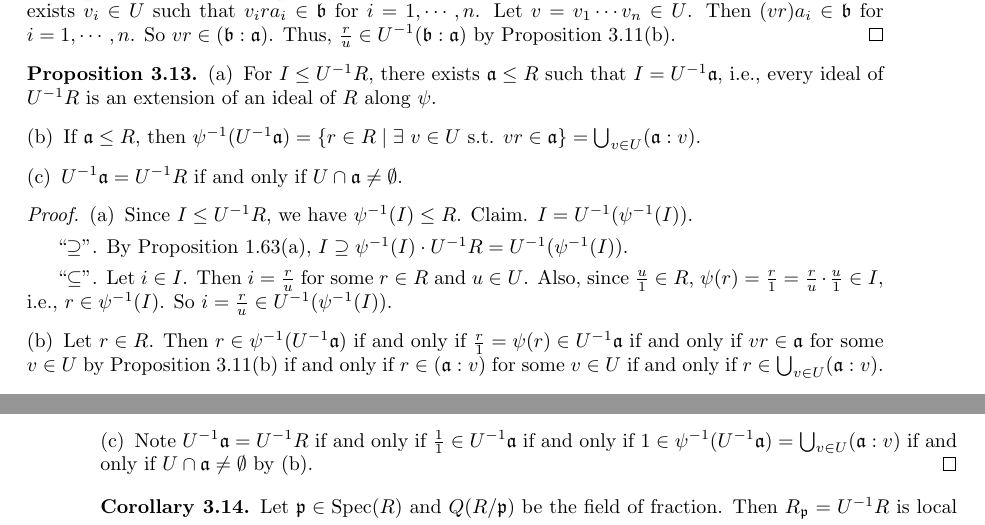
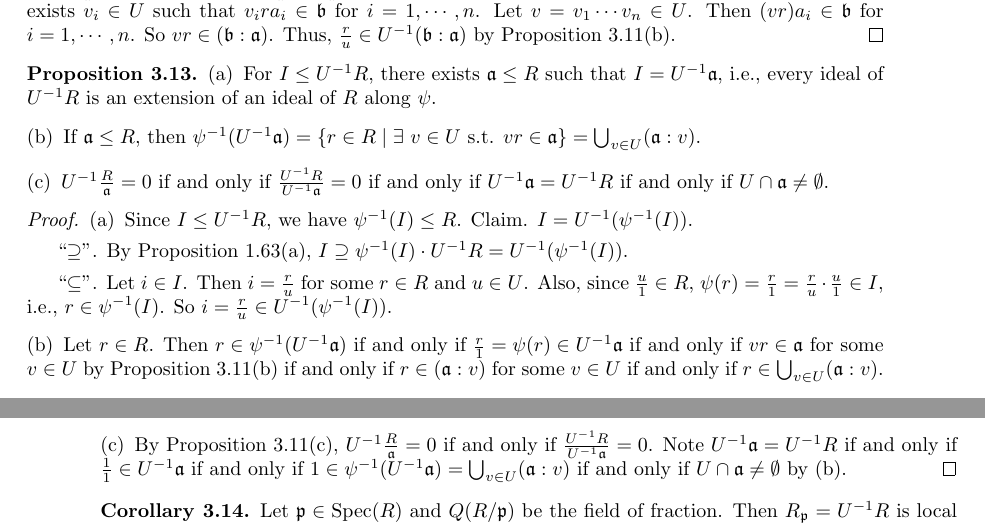
Before and after one commit to PromiseNotCool/CommutativeAlgebra, a LaTeX thesis (1.tex, which reads chapters/localization.tex): two parts of pages 48 and 49 of 77, joined at a grey line, cut so that both start at the same text. Compiled offline with pdfLaTeX.

Commit message:
Change the statement of theorem 4.38

```diff
--- a/chapters/localization.tex
+++ b/chapters/localization.tex
@@ -201,7 +201,7 @@ Let R be a commutative ring with identity but not a field.
     \begin{enumerate}
         \item For $I \leq U^{-1}R$, there exists $\ffa \leq R$ such that $I = U^{-1}\ffa$, i.e., every ideal of $U^{-1}R$ is an extension of an ideal of $R$ along $\psi$.
         \item If $\ffa \leq R$, then $\psi^{-1}(U^{-1}\ffa) =\{r \in R \mid \ex v \in U \text{ s.t. }v r \in \ffa\} = \bigcup_{v \in U} (\ffa:v)$.
-        \item $U^{-1}\ffa = U^{-1}R$ if and only if $U \cap \ffa \neq \emptyset$.
+        \item $U^{-1} \frac{R}{\ffa} = 0$ if and only if $\frac{U^{-1}R}{U^{-1}\ffa} = 0$ if and only if $U^{-1}\ffa = U^{-1}R$ if and only if $U \cap \ffa \neq \emptyset$.
     \end{enumerate}
 \end{proposition}
 
@@ -213,7 +213,7 @@ Let R be a commutative ring with identity but not a field.
         \item
             Let $r \in R$. Then $r \in \psi^{-1}(U^{-1}\ffa)$ if and only if $\frac{r}{1} = \psi(r) \in U^{-1}\ffa$ if and only if $vr \in \ffa$ for some $v \in U$ by Proposition 3.11(b) if and only if $r \in (\ffa:v)$ for some $v \in U$ if and only if $r \in \bigcup_{v \in U}(\ffa:v)$.
         \item
-            Note $U^{-1}\ffa = U^{-1}R$ if and only if $\frac{1}{1} \in U^{-1}\ffa$ if and only if $1 \in \psi^{-1}(U^{-1}\ffa) = \bigcup_{v \in U}(\ffa:v)$ if and only if $U \cap \ffa \neq \emptyset$ by (b). \qedhere
+            By Proposition 3.11(c), $U^{-1} \frac{R}{\ffa} = 0$ if and only if $\frac{U^{-1}R}{U^{-1}\ffa} = 0$. Note $U^{-1}\ffa = U^{-1}R$ if and only if $\frac{1}{1} \in U^{-1}\ffa$ if and only if $1 \in \psi^{-1}(U^{-1}\ffa) = \bigcup_{v \in U}(\ffa:v)$ if and only if $U \cap \ffa \neq \emptyset$ by (b). \qedhere
     \end{enumerate}
 \end{proof}
 
```
Also changed, not shown: chapters/primaryDecomposition.tex (+2 -1 lines).
